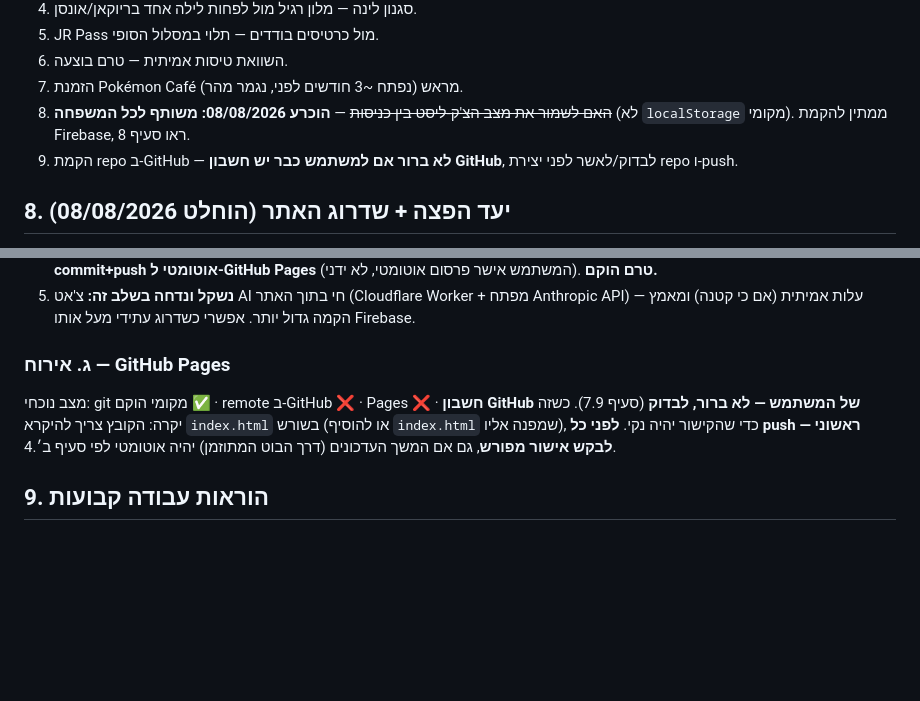
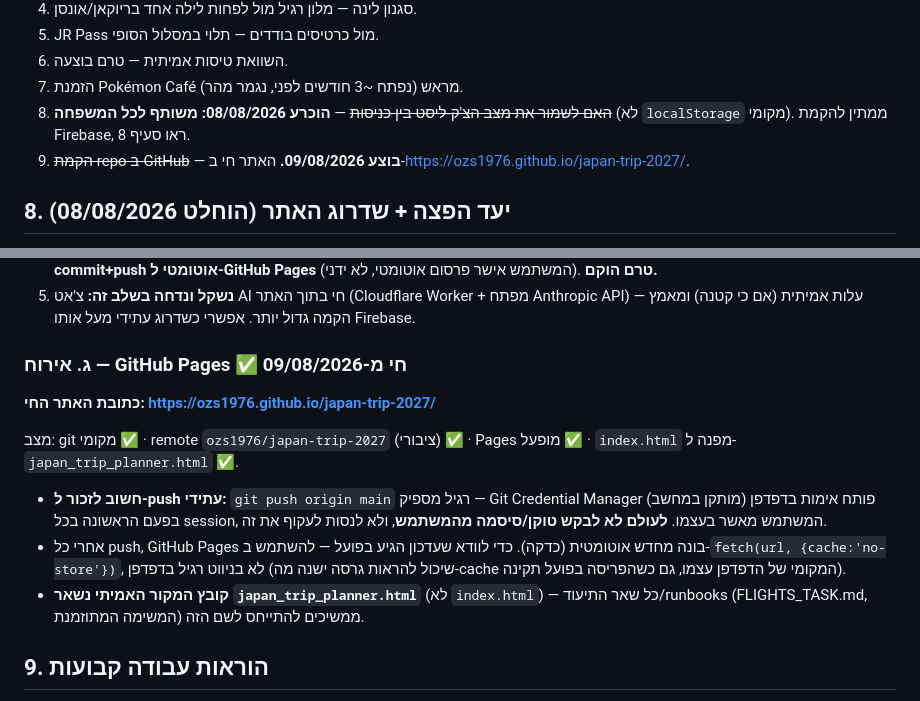
Before and after one commit to ozs1976/japan-trip-2027, a Markdown page: CLAUDE.md, 2 parts joined by grey strips. GitHub-like rendering; blank space fills up the shorter version.

```diff
--- a/CLAUDE.md
+++ b/CLAUDE.md
@@ -132,7 +132,7 @@
 6. השוואת טיסות אמיתית — טרם בוצעה.
 7. הזמנת Pokémon Café מראש (נפתח ~3 חודשים לפני, נגמר מהר).
 8. ~~האם לשמור את מצב הצ'ק-ליסט בין כניסות~~ — **הוכרע 08/08/2026: משותף לכל המשפחה** (לא `localStorage` מקומי). ממתין להקמת Firebase, ראו סעיף 8.
-9. הקמת repo ב-GitHub — **לא ברור אם למשתמש כבר יש חשבון GitHub**, לבדוק/לאשר לפני יצירת repo ו-push.
+9. ~~הקמת repo ב-GitHub~~ — **בוצע 09/08/2026.** האתר חי ב-https://ozs1976.github.io/japan-trip-2027/.
 
 ## 8. יעד הפצה + שדרוג האתר (הוחלט 08/08/2026)
 
@@ -150,9 +150,14 @@
 4. **לתכנון:** משימה מתוזמנת קבועה (כמו `japan-daily-flight-check`) — "japan-note-watcher" — שרצה **כל 5 דקות** (המשתמש ביקש תדירות זו לאחר שהובהר: מנוי **Pro הוא תשלום קבוע, לא לפי-בקשה** — אין עלות $ נוספת, לכל היותר צריכת מכסת שימוש). כל הרצה: בודקת Gmail לתגית `[טיול יפן]` **ו/או** מחפשת ב-Firestore `notes` מסמכים עם `reply == null` (עכשיו שיש כתיבה ישירה ל-Firestore, זו דרך נוספת/פשוטה יותר לזהות הערות חדשות מאשר פרסור Gmail) — מטפלת בהערה, כותבת `reply` ל-Firestore, **ו-commit+push אוטומטי ל-GitHub Pages** (המשתמש אישר פרסום אוטומטי, לא ידני). **טרם הוקם.**
 5. **נשקל ונדחה בשלב זה:** צ'אט AI חי בתוך האתר (Cloudflare Worker + מפתח Anthropic API) — עלות אמיתית (אם כי קטנה) ומאמץ הקמה גדול יותר. אפשרי כשדרוג עתידי מעל אותו Firebase.
 
-### ג. אירוח — GitHub Pages
-מצב נוכחי: git מקומי הוקם ✅ · remote ב-GitHub ❌ · Pages ❌ · **חשבון GitHub של המשתמש — לא ברור, לבדוק** (סעיף 7.9).
-כשזה יקרה: הקובץ צריך להיקרא `index.html` בשורש (או להוסיף `index.html` שמפנה אליו), כדי שהקישור יהיה נקי. **לפני כל push ראשוני — לבקש אישור מפורש**, גם אם המשך העדכונים (דרך הבוט המתוזמן) יהיה אוטומטי לפי סעיף ב׳.4.
+### ג. אירוח — GitHub Pages ✅ חי מ-09/08/2026
+**כתובת האתר החי: https://ozs1976.github.io/japan-trip-2027/**
+
+מצב: git מקומי ✅ · remote `ozs1976/japan-trip-2027` (ציבורי) ✅ · Pages מופעל ✅ · `index.html` מפנה ל-`japan_trip_planner.html` ✅.
+
+- **חשוב לזכור ל-push עתידי:** `git push origin main` רגיל מספיק — Git Credential Manager (מותקן במחשב) פותח אימות בדפדפן בפעם הראשונה בכל session, המשתמש מאשר בעצמו. **לעולם לא לבקש טוקן/סיסמה מהמשתמש**, ולא לנסות לעקוף את זה.
+- אחרי כל push, GitHub Pages בונה מחדש אוטומטית (כדקה). כדי לוודא שעדכון הגיע בפועל — להשתמש ב-`fetch(url, {cache:'no-store'})`, לא בניווט רגיל בדפדפן (שיכול להראות גרסה ישנה מה-cache המקומי של הדפדפן עצמו, גם כשהפריסה בפועל תקינה).
+- **קובץ המקור האמיתי נשאר `japan_trip_planner.html`** (לא `index.html`) — כל שאר התיעוד/runbooks (FLIGHTS_TASK.md, המשימה המתוזמנת) ממשיכים להתייחס לשם הזה.
 
 ## 9. הוראות עבודה קבועות
 
```
Also changed, not shown: DECISIONS.md (+13 -1 lines).
